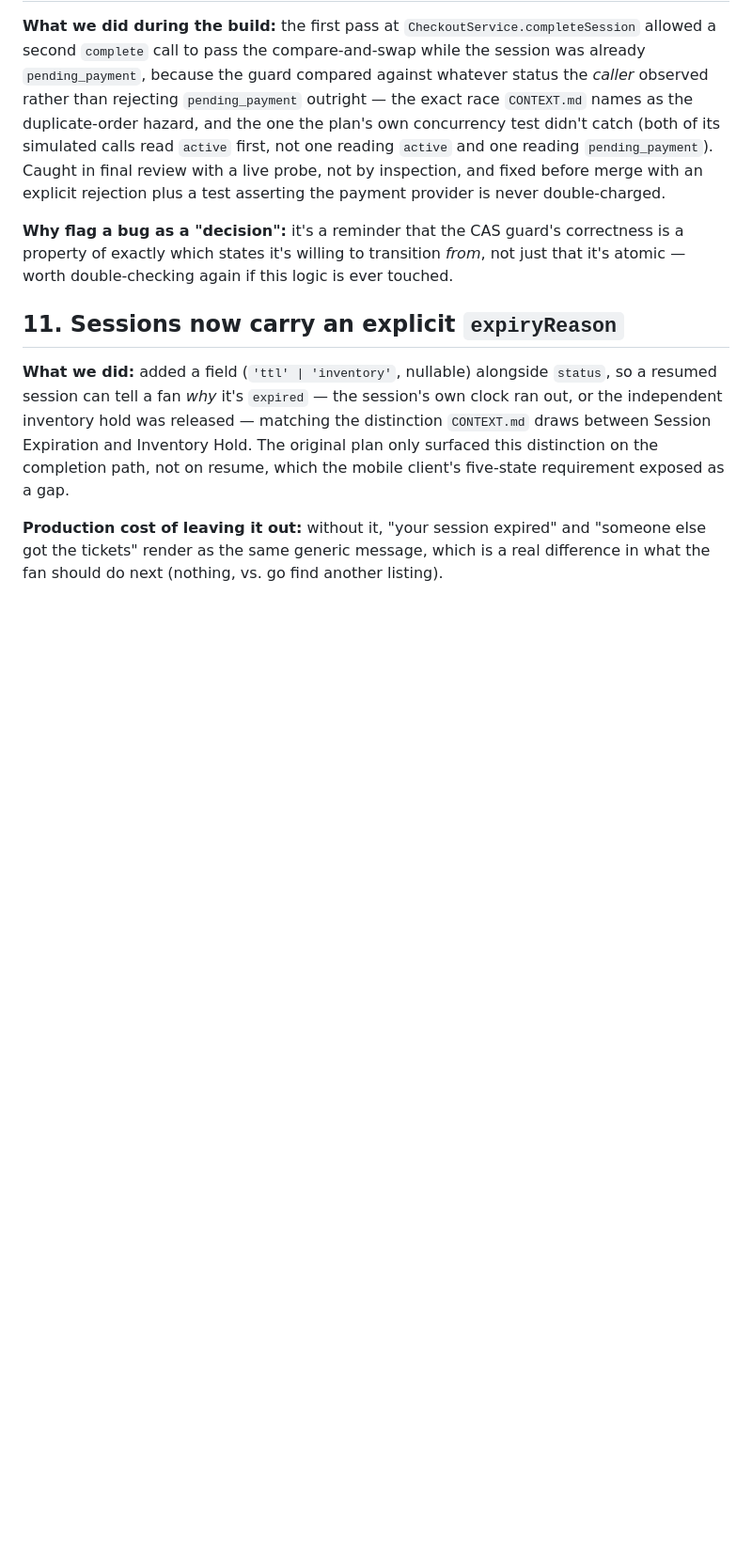
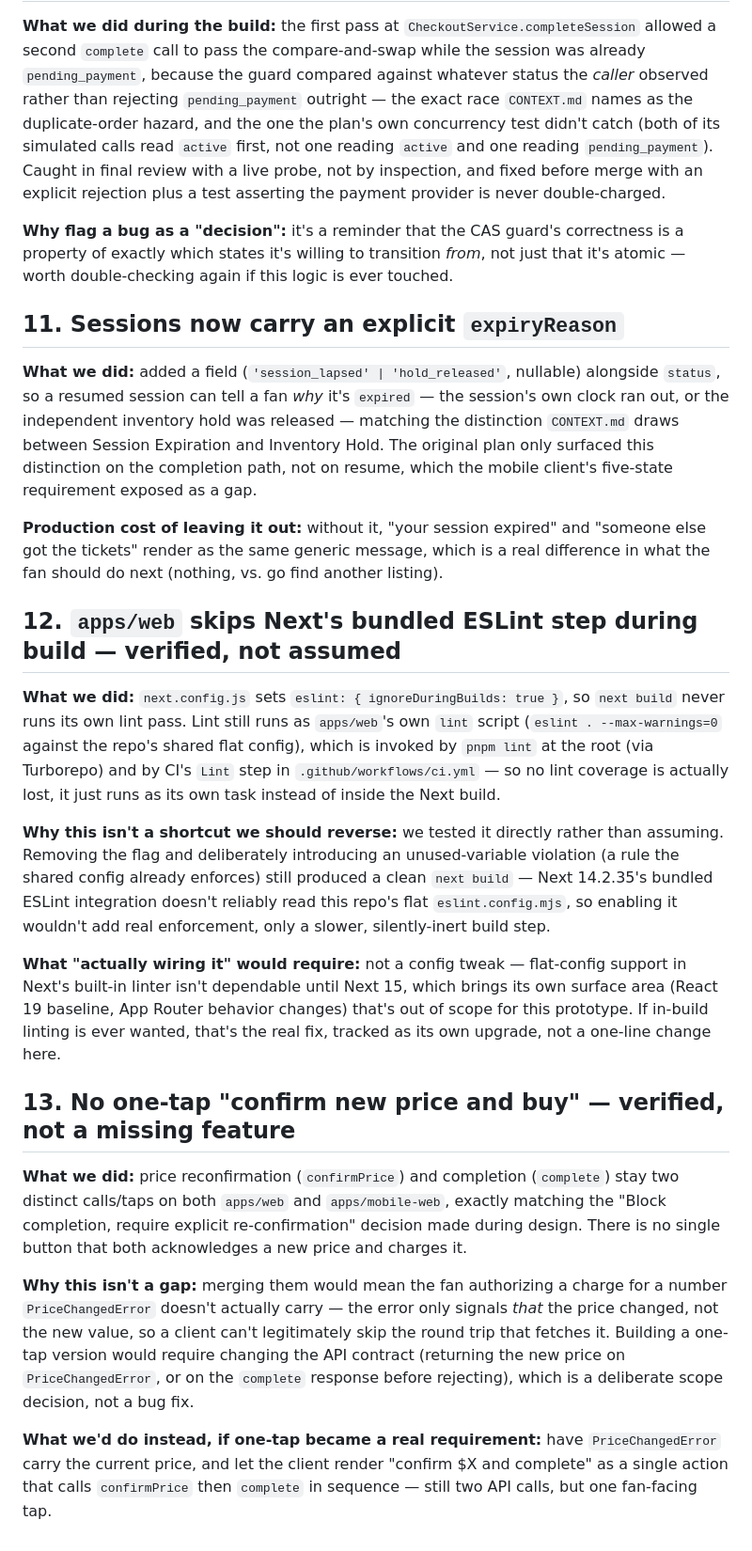
Before and after one commit to EliRobinson/gametime-interview, a Markdown page: docs/decisions.md, the part around the change. Shown at 94% size. GitHub-like rendering; blank space fills up the shorter version.

Commit message:
docs: confirm two build/UX decisions were verified, not gaps
Tested both directly rather than taking them on faith: reintroducing
Next's bundled ESLint step and deliberately breaking a lint rule still
produced a clean build (flat-config isn't reliably supported until
Next 15, so ignoreDuringBuilds isn't a coverage loss — pnpm lint/CI
already enforce it separately). Also corrected the expiryReason values
in decision #11 to match the actual type.

Co-Authored-By: Claude Sonnet 5 <noreply@anthropic.com>

```diff
--- a/docs/decisions.md
+++ b/docs/decisions.md
@@ -196,7 +196,8 @@ atomic — worth double-checking again if this logic is ever touched.
 
 ## 11. Sessions now carry an explicit `expiryReason`
 
-**What we did:** added a field (`'ttl' | 'inventory'`, nullable) alongside `status`, so a
+**What we did:** added a field (`'session_lapsed' | 'hold_released'`, nullable) alongside
+`status`, so a
 resumed session can tell a fan _why_ it's `expired` — the session's own clock ran out, or
 the independent inventory hold was released — matching the distinction `CONTEXT.md` draws
 between Session Expiration and Inventory Hold. The original plan only surfaced this
@@ -206,3 +207,43 @@ requirement exposed as a gap.
 **Production cost of leaving it out:** without it, "your session expired" and "someone else
 got the tickets" render as the same generic message, which is a real difference in what the
 fan should do next (nothing, vs. go find another listing).
+
+## 12. `apps/web` skips Next's bundled ESLint step during build — verified, not assumed
+
+**What we did:** `next.config.js` sets `eslint: { ignoreDuringBuilds: true }`, so `next build`
+never runs its own lint pass. Lint still runs as `apps/web`'s own `lint` script
+(`eslint . --max-warnings=0` against the repo's shared flat config), which is invoked by
+`pnpm lint` at the root (via Turborepo) and by CI's `Lint` step in
+`.github/workflows/ci.yml` — so no lint coverage is actually lost, it just runs as its own
+task instead of inside the Next build.
+
+**Why this isn't a shortcut we should reverse:** we tested it directly rather than assuming.
+Removing the flag and deliberately introducing an unused-variable violation (a rule the
+shared config already enforces) still produced a clean `next build` — Next 14.2.35's
+bundled ESLint integration doesn't reliably read this repo's flat `eslint.config.mjs`, so
+enabling it wouldn't add real enforcement, only a slower, silently-inert build step.
+
+**What "actually wiring it" would require:** not a config tweak — flat-config support in
+Next's built-in linter isn't dependable until Next 15, which brings its own surface area
+(React 19 baseline, App Router behavior changes) that's out of scope for this prototype.
+If in-build linting is ever wanted, that's the real fix, tracked as its own upgrade, not a
+one-line change here.
+
+## 13. No one-tap "confirm new price and buy" — verified, not a missing feature
+
+**What we did:** price reconfirmation (`confirmPrice`) and completion (`complete`) stay two
+distinct calls/taps on both `apps/web` and `apps/mobile-web`, exactly matching the "Block
+completion, require explicit re-confirmation" decision made during design. There is no
+single button that both acknowledges a new price and charges it.
+
+**Why this isn't a gap:** merging them would mean the fan authorizing a charge for a number
+`PriceChangedError` doesn't actually carry — the error only signals _that_ the price
+changed, not the new value, so a client can't legitimately skip the round trip that fetches
+it. Building a one-tap version would require changing the API contract (returning the new
+price on `PriceChangedError`, or on the `complete` response before rejecting), which is a
+deliberate scope decision, not a bug fix.
+
+**What we'd do instead, if one-tap became a real requirement:** have `PriceChangedError`
+carry the current price, and let the client render "confirm $X and complete" as a single
+action that calls `confirmPrice` then `complete` in sequence — still two API calls, but one
+fan-facing tap.
```
